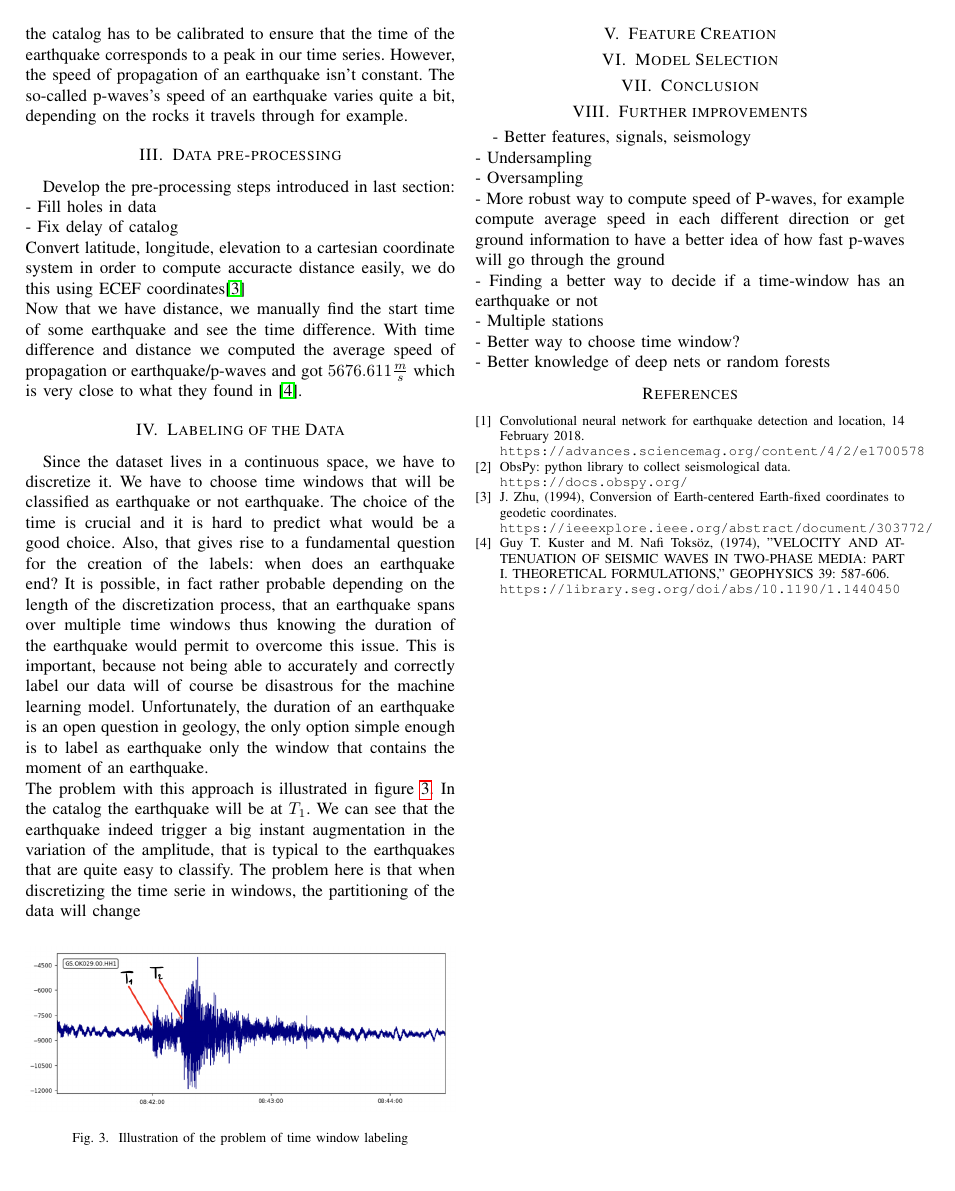
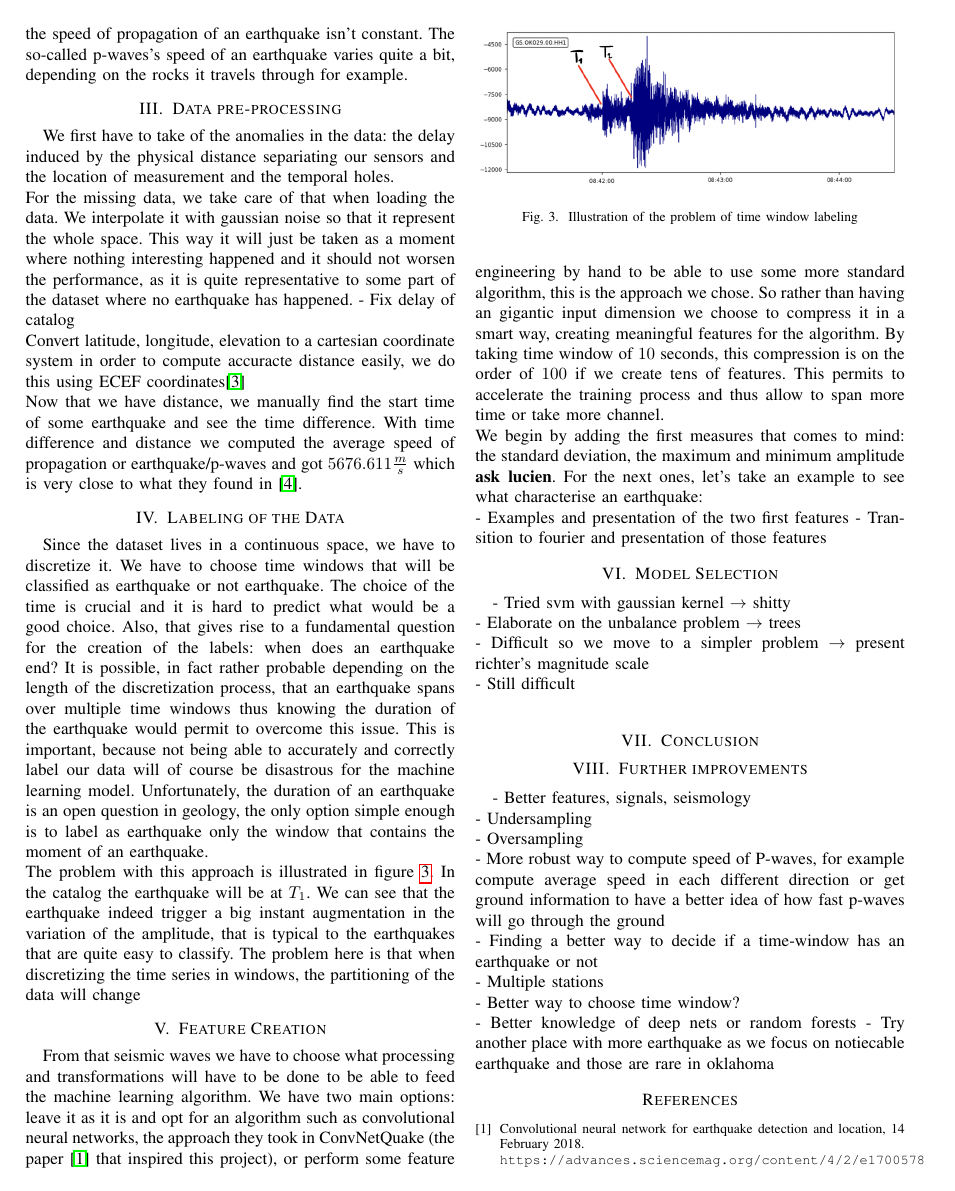
Before and after one commit to JulesssG/ml-project2, a LaTeX paper (report/report.tex): page 2 of 2 before the commit and page 2 of 3 after it. The pictures show the PDF file report/report.pdf that the author committed with the source.

Commit message:
Update report

```diff
--- a/report/report.tex
+++ b/report/report.tex
@@ -40,26 +40,34 @@ First the data collection, after having chosen the location, station and channel
 We already mentionned that the data obtained from ObsPy is very noisy, we want to emphasize this and as we will see in examples, some earthquakes and non-earthquakes are undistinguishable for the untrained eye. The catalog is noisy in a sense as well, the time series are parsed by humans and thus some earthquakes are missed and as the magnitude decreases the number of missed earthquake increases, being the majority for small magnitudes. Another difficulty in the catalog is the delay that is induced by the difference of location between the detection of the earthquake and the location of our station. All the catalog has to be calibrated to ensure that the time of the earthquake corresponds to a peak in our time series. However, the speed of propagation of an earthquake isn't constant. The so-called p-waves's speed of an earthquake varies quite a bit, depending on the rocks it travels through for example.
 
 \section{Data pre-processing}
-Develop the pre-processing steps introduced in last section:
-- Fill holes in data\\
+We first have to take of the anomalies in the data: the delay induced by the physical distance separiating our sensors and the location of measurement and the temporal holes.\newline
+For the missing data, we take care of that when loading the data. We interpolate it with gaussian noise so that it represent the whole space. This way it will just be taken as a moment where nothing interesting happened and it should not worsen the performance, as it is quite representative to some part of the dataset where no earthquake has happened.
 - Fix delay of catalog\\
 Convert latitude, longitude, elevation to a cartesian coordinate system in order to compute accuracte distance easily, we do this using ECEF coordinates\cite{ECEFPaper}\\
 Now that we have distance, we manually find the start time of some earthquake and see the time difference. With time difference and distance we computed the average speed of propagation or earthquake/p-waves and got $5676.611\frac{m}{s}$ which is very close to what they found in \cite{PWavePaper}.
 
 \section{Labeling of the Data}
 Since the dataset lives in a continuous space, we have to discretize it. We have to choose time windows that will be classified as earthquake or not earthquake. The choice of the time is crucial and it is hard to predict what would be a good choice. Also, that gives rise to a fundamental question for the creation of the labels: when does an earthquake end? It is possible, in fact rather probable depending on the length of the discretization process, that an earthquake spans over multiple time windows thus knowing the duration of the earthquake would permit to overcome this issue. This is important, because not being able to accurately and correctly label our data will of course be disastrous for the machine learning model. Unfortunately, the duration of an earthquake is an open question in geology, the only option simple enough is to label as earthquake only the window that contains the moment of an earthquake.\\
-The problem with this approach is illustrated in figure \ref{fig:problem-discretization}. In the catalog the earthquake will be at $T_1$. We can see that the earthquake indeed trigger a big instant augmentation in the variation of the amplitude, that is typical to the earthquakes that are quite easy to classify. The problem here is that when discretizing the time serie in windows, the partitioning of the data will change
+The problem with this approach is illustrated in figure \ref{fig:problem-discretization}. In the catalog the earthquake will be at $T_1$. We can see that the earthquake indeed trigger a big instant augmentation in the variation of the amplitude, that is typical to the earthquakes that are quite easy to classify. The problem here is that when discretizing the time series in windows, the partitioning of the data will change
 
 \begin{figure}[h]
   \centering
-	\includegraphics[width=\columnwidth]{../processed-data/problem-time-window-labeling.png}
+	\includegraphics[width=\columnwidth]{problem-time-window-labeling.png}
   \caption{Illustration of the problem of time window labeling}
 	\label{fig:problem-discretization}
 \end{figure}
 
 \section{Feature Creation}
+From that seismic waves we have to choose what processing and transformations will have to be done to be able to feed the machine learning algorithm. We have two main options: leave it as it is and opt for an algorithm such as convolutional neural networks, the approach they took in ConvNetQuake (the paper \cite{ConvNetPaper} that inspired this project), or perform some feature engineering by hand to be able to use some more standard algorithm, this is the approach we chose. So rather than having an gigantic input dimension we choose to compress it in a smart way, creating meaningful features for the algorithm. By taking time window of $10$ seconds, this compression is on the order of $100$ if we create tens of features. This permits to accelerate the training process and thus allow to span more time or take more channel.\newline
+We begin by adding the first measures that comes to mind: the standard deviation, the maximum and minimum amplitude \textbf{ask lucien}. For the next ones, let's take an example to see what characterise an earthquake:\newline
+- Examples and presentation of the two first features
+- Transition to fourier and presentation of those features
 
 \section{Model Selection}
+- Tried svm with gaussian kernel $\rightarrow$ shitty\\
+- Elaborate on the unbalance problem $\rightarrow$ trees\\
+- Difficult so we move to a simpler problem $\rightarrow$ present richter's magnitude scale\\
+- Still difficult\\
 
 \section{Conclusion}
 
@@ -72,9 +80,10 @@ The problem with this approach is illustrated in figure \ref{fig:problem-discret
 - Multiple stations\\
 - Better way to choose time window?\\
 - Better knowledge of deep nets or random forests
+- Try another place with more earthquake as we focus on notiecable earthquake and those are rare in oklahoma
 
 \begin{thebibliography}{9}
-\bibitem{ConNetPaper}
+\bibitem{ConvNetPaper}
 Convolutional neural network for earthquake detection and location, 14 February 2018. \\\texttt{https://advances.sciencemag.org/content/4/2/e1700578}
 \bibitem{obspy}
 ObsPy: python library to collect seismological data.
```
Also changed, not shown: report/report.pdf, report/report.tex (10 more changed lines).
